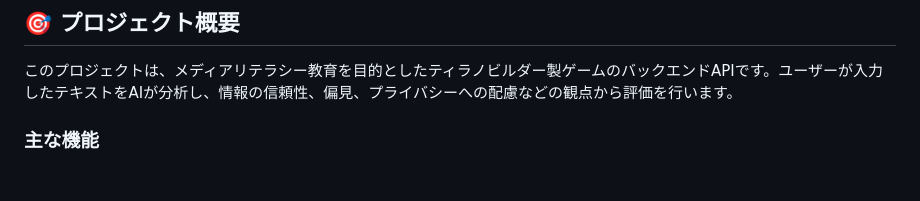
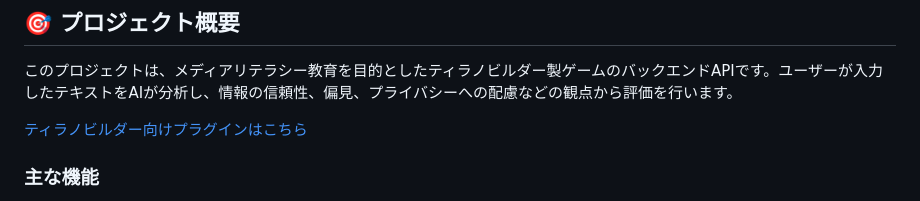
Before and after one commit to tamacampus/media_literacy_game_backend, a Markdown page: README.md, the part around the change. Drawn GitHub-style; blank space fills up the shorter version.

Commit message:
ティラノビルダー向けプラグインのURLを追加

```diff
--- a/README.md
+++ b/README.md
@@ -5,6 +5,8 @@
 ## 🎯 プロジェクト概要
 
 このプロジェクトは、メディアリテラシー教育を目的としたティラノビルダー製ゲームのバックエンドAPIです。ユーザーが入力したテキストをAIが分析し、情報の信頼性、偏見、プライバシーへの配慮などの観点から評価を行います。
+
+[ティラノビルダー向けプラグインはこちら](https://github.com/tamacampus/media_literacy_analyzer)
 
 ### 主な機能
 
```
